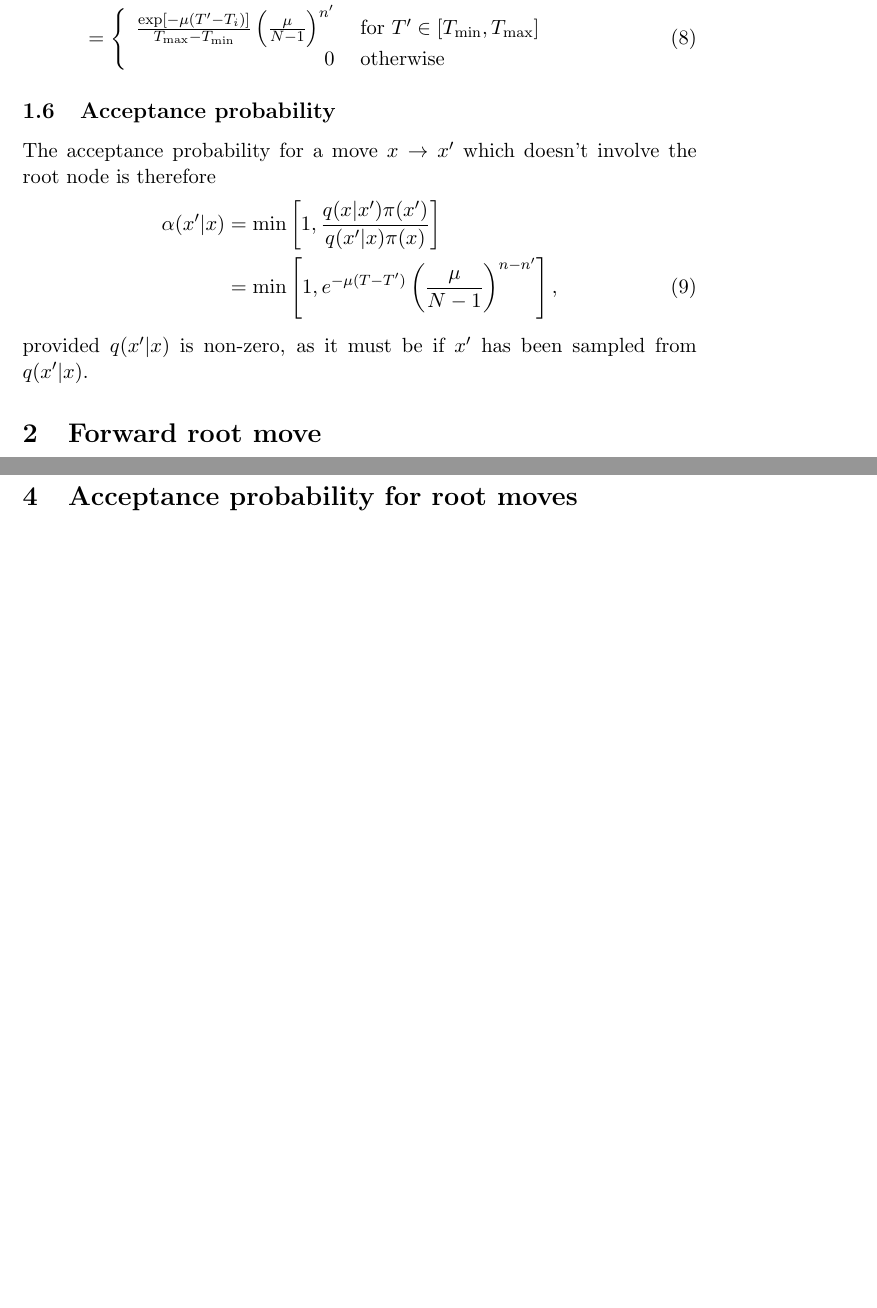
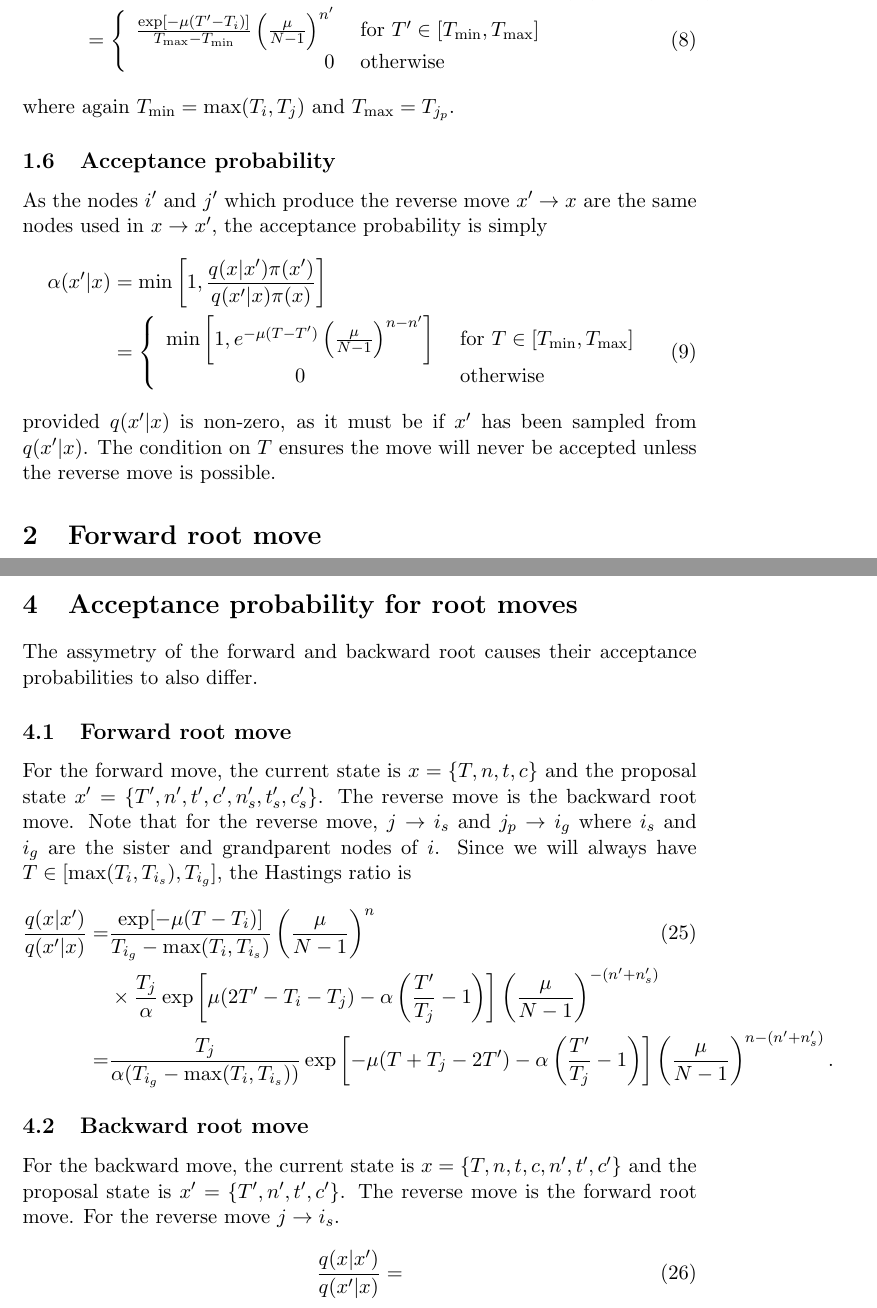
Before and after one commit to tgvaughan/MultiTypeTree, a LaTeX document (doc/operator_notes/WilsonBaldingRandom.tex): two parts of pages 3 and 7 of 7, joined at a grey line, cut so that both start at the same text, the shorter picture padded with empty space. Compiled offline with pdfLaTeX.

Commit message:
Almost finished CWBR operator notes.

```diff
--- a/doc/operator_notes/WilsonBaldingRandom.tex
+++ b/doc/operator_notes/WilsonBaldingRandom.tex
@@ -132,19 +131,24 @@ The expression for the full proposal is then:
     0 & \text{ otherwise}
     \end{array}\right.
 \end{align}
+where again $T_{\min}=\max(T_i,T_j)$ and $T_{\max}=T_{j_p}$.
 
 \subsection{Acceptance probability}
 
-The acceptance probability for a move $x\rightarrow x'$ which doesn't
-involve the root node is therefore
+As the nodes $i'$ and $j'$ which produce the reverse move
+$x'\rightarrow x$ are the same nodes used in $x\rightarrow x'$,
+the acceptance probability is simply
 \begin{align}
   \alpha(x'|x) &=
   \min\left[1,\frac{q(x|x')\pi(x')}{q(x'|x)\pi(x)}\right]\nonumber\\
-&=
-\min\left[1,e^{-\mu(T-T')}\left(\frac{\mu}{N-1}\right)^{n-n'}\right],
+&=\left\{\begin{array}{cl}
+\min\left[1,e^{-\mu(T-T')}\left(\frac{\mu}{N-1}\right)^{n-n'}\right]&\text{
+  for }T\in[T_{\min},T_{\max}]\\
+0 & \text{ otherwise}\end{array}\right.
 \end{align}
 provided $q(x'|x)$ is non-zero, as it must be if $x'$ has been sampled
-from $q(x'|x)$.
+from $q(x'|x)$.  The condition on $T$ ensures the move will never be
+accepted unless the reverse move is possible.
 
 \section{Forward root move}
 
@@ -349,5 +355,35 @@ I(T'\in[\max(T_i,T_j),T_{j_p})])
 
 \section{Acceptance probability for root moves}
 
+The assymetry of the forward and backward root causes their acceptance
+probabilities to also differ.
+
+\subsection{Forward root move}
+
+For the forward move, the current state is $x=\{T,n,t,c\}$ and the
+proposal state $x'=\{T',n',t',c',n'_s,t'_s,c'_s\}$. The reverse move
+is the backward root move. Note that for the reverse move,
+$j\rightarrow i_s$ and $j_p\rightarrow i_g$ where $i_s$ and $i_g$ are
+the sister and grandparent nodes of $i$. Since we will always have
+$T\in[\max(T_i,T_{i_s}),T_{i_g}]$, the Hastings ratio is
+\begin{align}
+  \frac{q(x|x')}{q(x'|x)}
+=& \frac{\exp[-\mu(T-T_i)]}{T_{i_g}-\max(T_i,T_{i_s})}\left(\frac{\mu}{N-1}\right)^n\\
+&\times
+\frac{T_j}{\alpha}\exp\left[\mu(2T'-T_i-T_j)-\alpha\left(\frac{T'}{T_j}-1\right)\right]\left(\frac{\mu}{N-1}\right)^{-(n'+n'_s)}\nonumber\\
+=& \frac{T_j}{\alpha(T_{i_g}-\max(T_i,T_{i_s}))}\exp\left[-\mu(T+T_j-2T')-\alpha\left(\frac{T'}{T_j}-1\right)\right]\left(\frac{\mu}{N-1}\right)^{n-(n'+n'_s)}.\nonumber
+\end{align}
+
+\subsection{Backward root move}
+
+For the backward move, the current state is $x=\{T,n,t,c,n',t',c'\}$
+and the proposal state is $x'=\{T',n',t',c'\}$. The reverse move is
+the forward root move. For the reverse move $j\rightarrow
+i_s$.
+\begin{align}
+  \frac{q(x|x')}{q(x'|x)}
+=&
+\end{align}
+
 
 \end{document}
```
Also changed, not shown: doc/operator_notes/WilsonBaldingRandom.tex (41 more changed lines).
